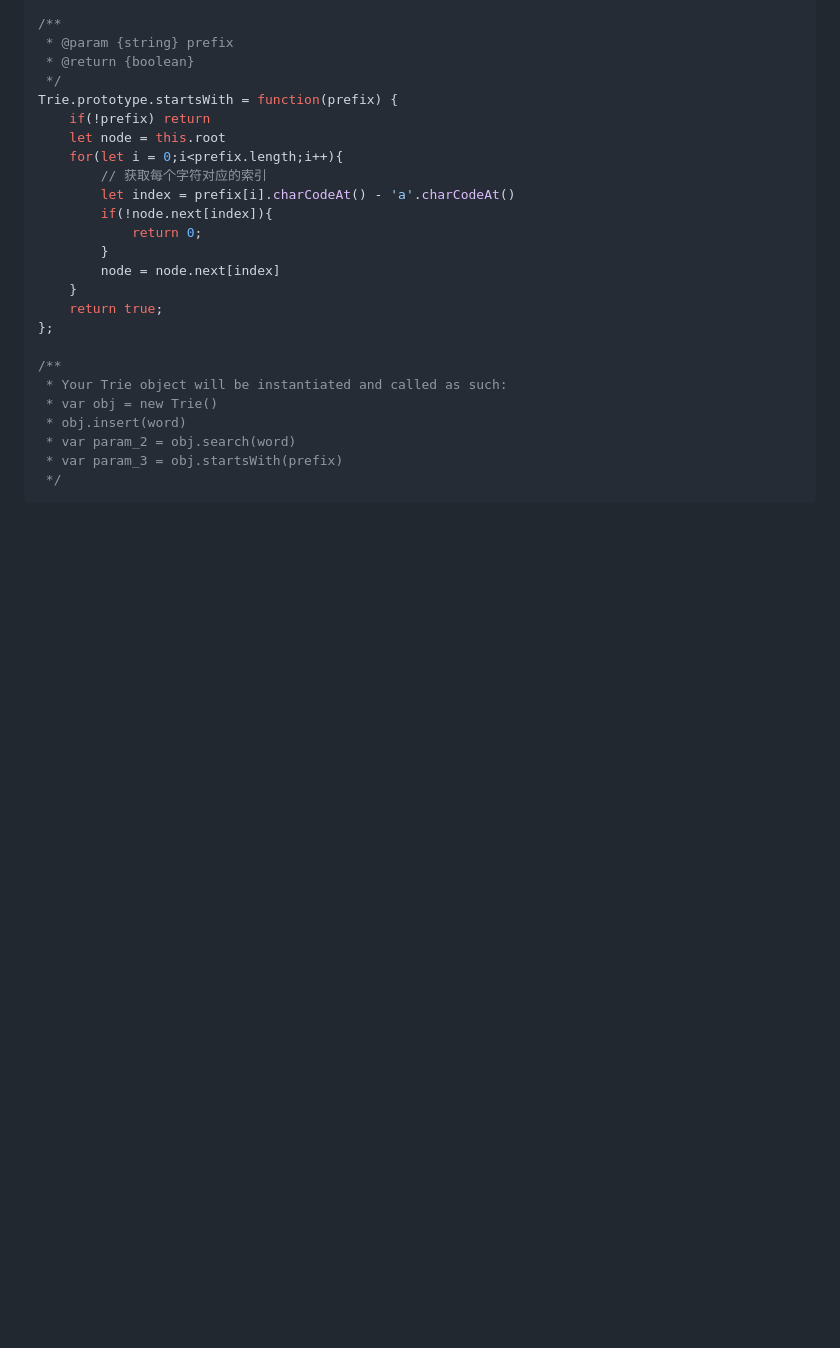
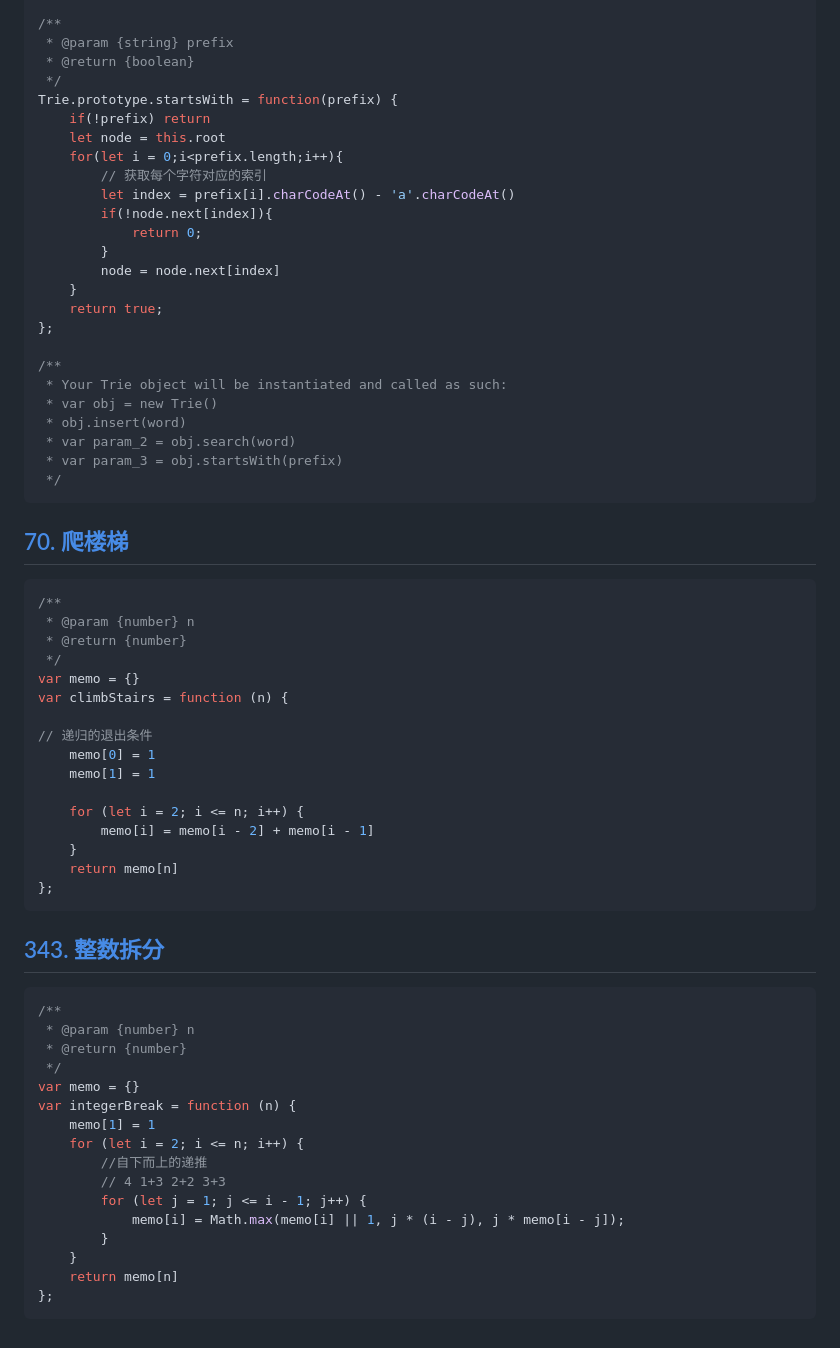
Before and after one commit to icehim/LeetcodeEveryday, a Markdown page: README.md, the part around the change. GitHub-like rendering; blank space fills up the shorter version.

Commit message:
动态规划

````diff
--- a/README.md
+++ b/README.md
@@ -495,3 +495,45 @@ Trie.prototype.startsWith = function(prefix) {
  * var param_3 = obj.startsWith(prefix)
  */
 ```
+
+## [70. 爬楼梯](https://leetcode.cn/problems/climbing-stairs/)
+
+```javascript
+/**
+ * @param {number} n
+ * @return {number}
+ */
+var memo = {}
+var climbStairs = function (n) {
+
+// 递归的退出条件
+    memo[0] = 1
+    memo[1] = 1
+
+    for (let i = 2; i <= n; i++) {
+        memo[i] = memo[i - 2] + memo[i - 1]
+    }
+    return memo[n]
+};
+```
+
+## [343. 整数拆分](https://leetcode.cn/problems/integer-break/)
+
+```javascript
+/**
+ * @param {number} n
+ * @return {number}
+ */
+var memo = {}
+var integerBreak = function (n) {
+    memo[1] = 1
+    for (let i = 2; i <= n; i++) {
+        //自下而上的递推
+        // 4 1+3 2+2 3+3
+        for (let j = 1; j <= i - 1; j++) {
+            memo[i] = Math.max(memo[i] || 1, j * (i - j), j * memo[i - j]);
+        }
+    }
+    return memo[n]
+};
+```
````
